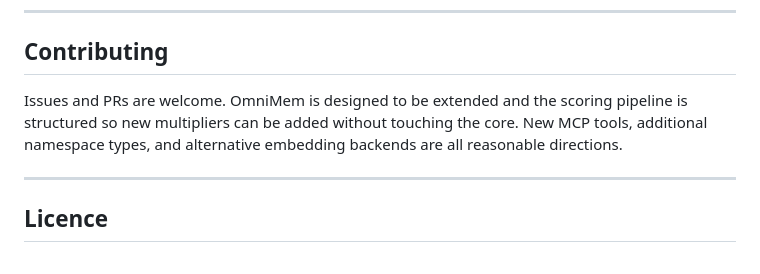
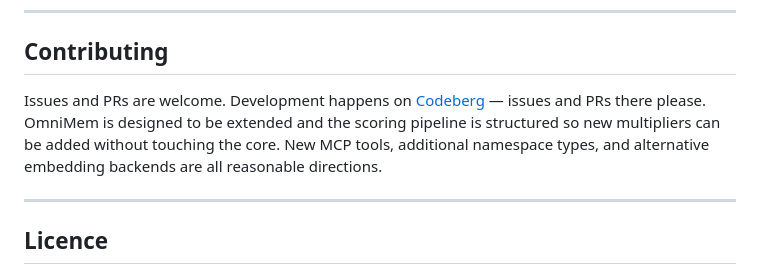
Before and after one commit to richarvey/OmniMem, a Markdown page: README.md, the part around the change. Rendered like a GitHub page.

Commit message:
docs: repeat the Codeberg development notice in the contributing section
Co-Authored-By: Claude Fable 5 <noreply@anthropic.com>

```diff
--- a/README.md
+++ b/README.md
@@ -185,7 +185,7 @@ Per-namespace storage specifications, if you want to know exactly what gets writ
 
 ## Contributing
 
-Issues and PRs are welcome. OmniMem is designed to be extended and the scoring pipeline is structured so new multipliers can be added without touching the core. New MCP tools, additional namespace types, and alternative embedding backends are all reasonable directions.
+Issues and PRs are welcome. Development happens on [Codeberg](https://codeberg.org/ric_harvey/omnimem) — issues and PRs there please. OmniMem is designed to be extended and the scoring pipeline is structured so new multipliers can be added without touching the core. New MCP tools, additional namespace types, and alternative embedding backends are all reasonable directions.
 
 ---
 
```
